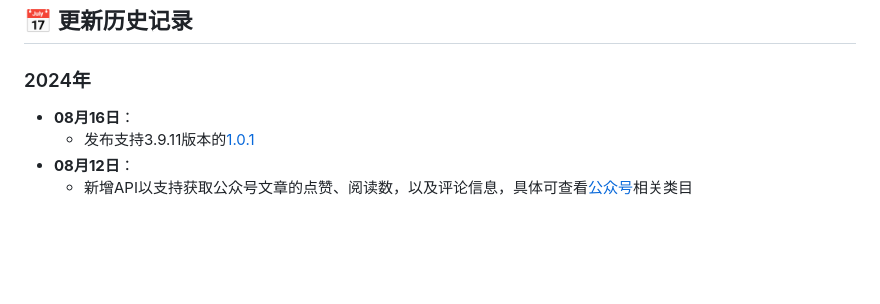
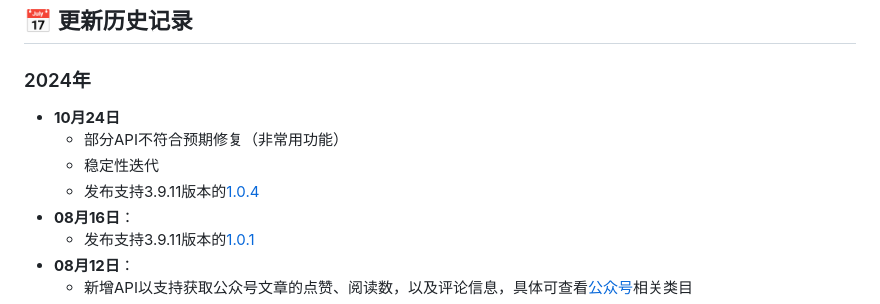
Before and after one commit to WeChatAPIs/WeChatApi, a Markdown page: README.md, the part around the change. GitHub-like rendering; blank space fills up the shorter version.

Commit message:
更新 README.md

```diff
--- a/README.md
+++ b/README.md
@@ -64,6 +64,10 @@
 ---
 ## 📅 更新历史记录
 ### 2024年
+- **10月24日**
+  - 部分API不符合预期修复（非常用功能）
+  - 稳定性迭代
+  - 发布支持3.9.11版本的[1.0.4]()
 - **08月16日**：
   - 发布支持3.9.11版本的[1.0.1]()
 - **08月12日**：
```
